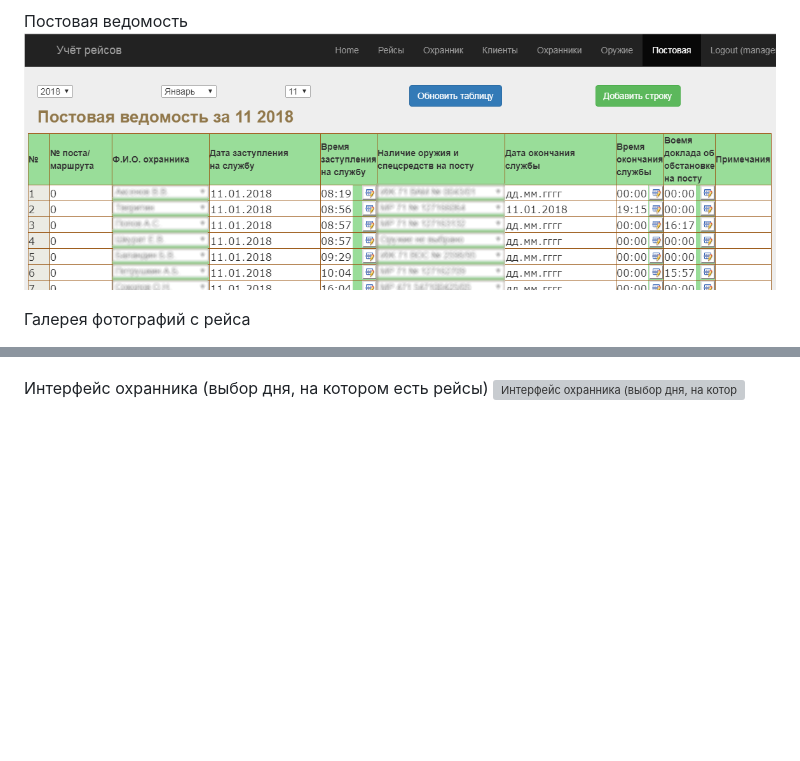
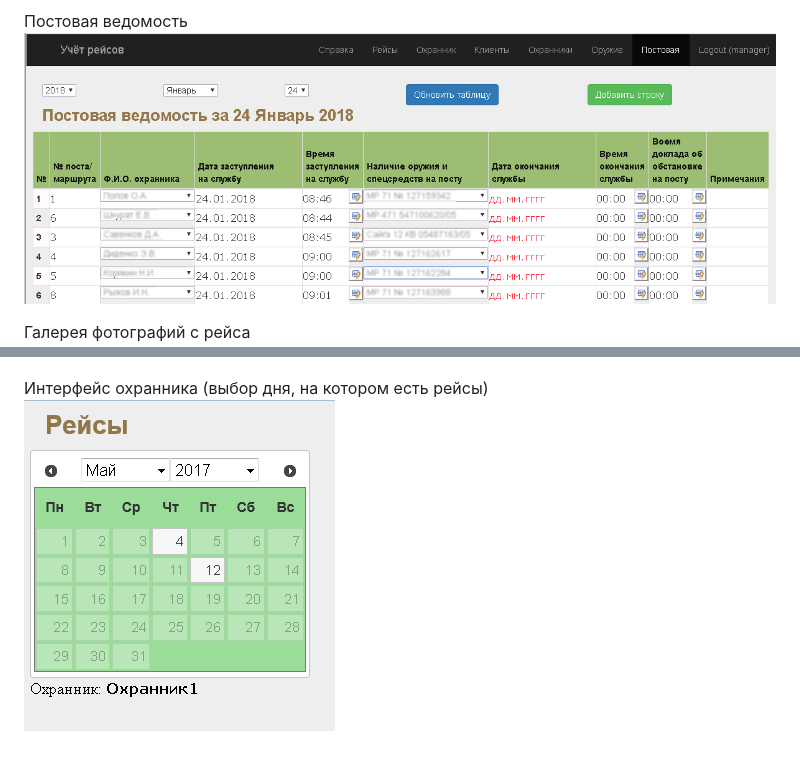
Before and after one commit to tsubaku/flights.yii, a Markdown page: README.md, 2 parts joined by grey strips. Drawn GitHub-style; pictures changed too: scrinshots/Sentry.png; blank space fills up the shorter version; grey boxes are pictures that could not be loaded.

```diff
--- a/README.md
+++ b/README.md
@@ -29,4 +29,4 @@
 ![Галерея фотографий с рейса](scrinshots/Manager5.png)
 
 Интерфейс охранника (выбор дня, на котором есть рейсы)
-![Интерфейс охранника (выбор дня, на котором есть рейсы)](img/scrinshots/Guard1.png)
+![Интерфейс охранника (выбор дня, на котором есть рейсы)](scrinshots/Guard1.png)
```
Also changed, not shown: other parts of README.md (+1 -1 lines), scrinshots/Clients.png, scrinshots/Guards.png, 2 other files.
